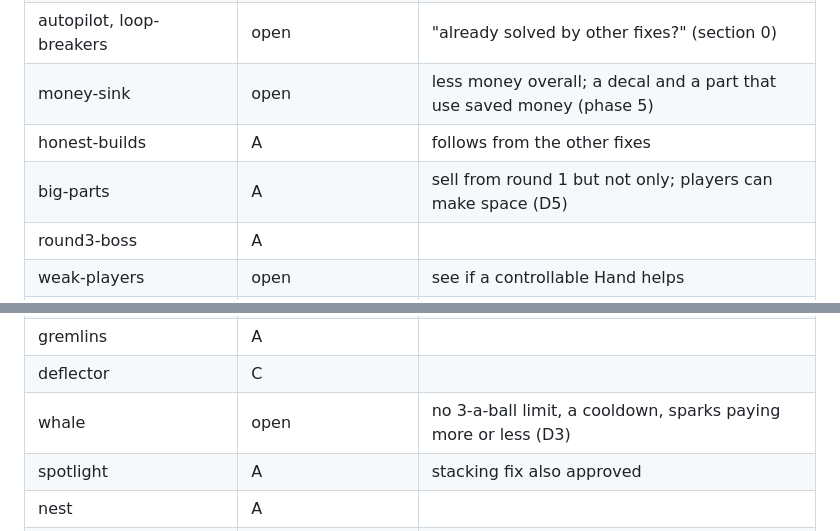
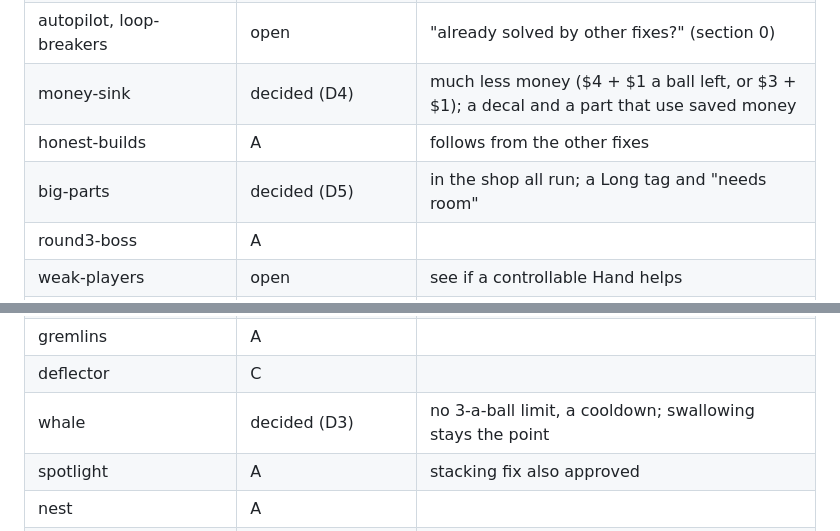
Before and after one commit to MostBrutalPreanut/DiceIt, a Markdown page: docs/balance-changes-plan.md, 2 parts joined by grey strips. GitHub-like rendering.

```diff
--- a/docs/balance-changes-plan.md
+++ b/docs/balance-changes-plan.md
@@ -316,9 +321,9 @@ and the loop breakers (unless 10.2 finds a loop).
 | runout-points | A | |
 | time-items | Hourglass, Sudden Death | |
 | autopilot, loop-breakers | open | "already solved by other fixes?" (section 0) |
-| money-sink | open | less money overall; a decal and a part that use saved money (phase 5) |
+| money-sink | decided (D4) | much less money ($4 + $1 a ball left, or $3 + $1); a decal and a part that use saved money |
 | honest-builds | A | follows from the other fixes |
-| big-parts | A | sell from round 1 but not only; players can make space (D5) |
+| big-parts | decided (D5) | in the shop all run; a Long tag and "needs room" |
 | round3-boss | A | |
 | weak-players | open | see if a controllable Hand helps |
 | shortfuse | A | 45 s if still too hard |
@@ -335,7 +340,7 @@ and the loop breakers (unless 10.2 finds a loop).
 | cook-goal | A | |
 | gremlins | A | |
 | deflector | C | |
-| whale | open | no 3-a-ball limit, a cooldown, sparks paying more or less (D3) |
+| whale | decided (D3) | no 3-a-ball limit, a cooldown; swallowing stays the point |
 | spotlight | A | stacking fix also approved |
 | nest | A | |
 | jar | A | |
```
Also changed, not shown: other parts of docs/balance-changes-plan.md (+21 -16 lines).
